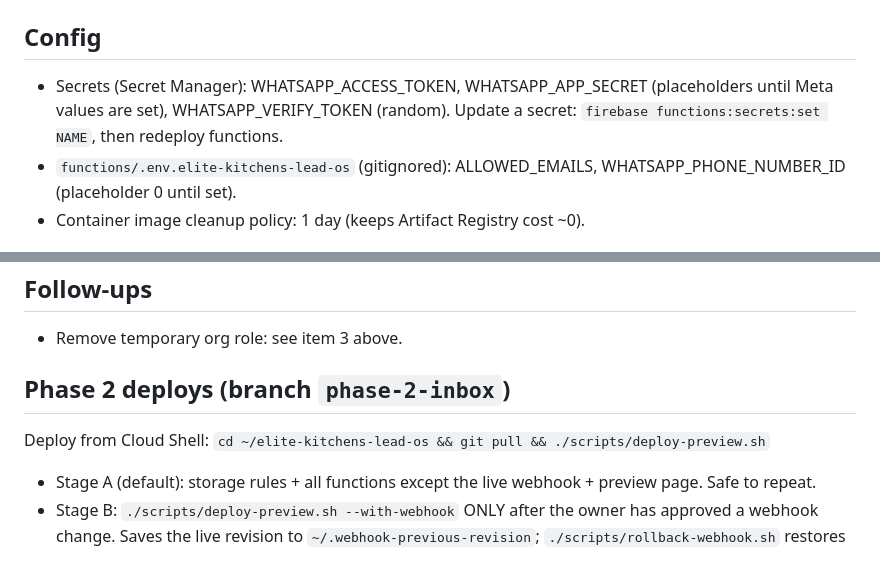
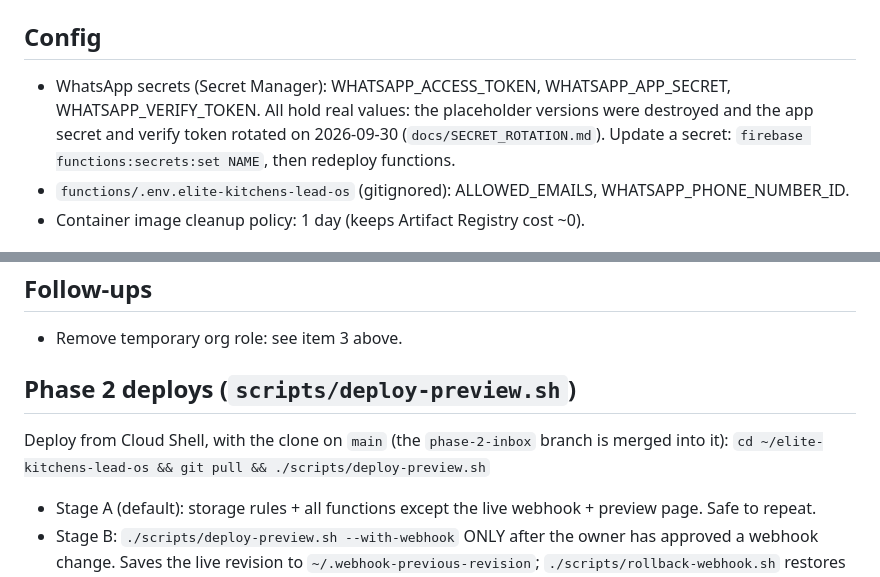
Before and after one commit to MiszczuDaddy/elite-kitchens-lead-os, a Markdown page: DEPLOY.md, 2 parts joined by grey strips. Drawn GitHub-style.

Commit message:
Docs: DEPLOY.md no longer calls the WhatsApp secrets placeholders or names the old branch
- Config: the WhatsApp secrets hold real values (placeholder versions were
  destroyed and the app secret and verify token rotated on 2026-09-30, see
  docs/SECRET_ROTATION.md); removed the "placeholder 0 until set" note on
  WHATSAPP_PHONE_NUMBER_ID.
- "Phase 2 deploys" heading now names the script instead of the phase-2-inbox
  branch, which is merged into main; the deploy line says to run it with the
  clone on main.
- The temporary org role follow-up is unchanged: its external state cannot
  be verified from the repository.

No application code, functions, Firebase configuration or live services
were changed.

Co-Authored-By: Claude Sonnet 5.5 <noreply@anthropic.com>

```diff
--- a/DEPLOY.md
+++ b/DEPLOY.md
@@ -23,9 +23,10 @@ The scripts run `npm --prefix functions install --omit=dev` and `firebase deploy
    `gcloud organizations remove-iam-policy-binding 1048933872885 --member=user:info@elitekitchens.ie --role=roles/orgpolicy.policyAdmin`
 
 ## Config
-- Secrets (Secret Manager): WHATSAPP_ACCESS_TOKEN, WHATSAPP_APP_SECRET (placeholders until Meta values are set),
-  WHATSAPP_VERIFY_TOKEN (random). Update a secret: `firebase functions:secrets:set NAME`, then redeploy functions.
-- `functions/.env.elite-kitchens-lead-os` (gitignored): ALLOWED_EMAILS, WHATSAPP_PHONE_NUMBER_ID (placeholder 0 until set).
+- WhatsApp secrets (Secret Manager): WHATSAPP_ACCESS_TOKEN, WHATSAPP_APP_SECRET, WHATSAPP_VERIFY_TOKEN. All hold real values: the placeholder
+  versions were destroyed and the app secret and verify token rotated on 2026-09-30 (`docs/SECRET_ROTATION.md`).
+  Update a secret: `firebase functions:secrets:set NAME`, then redeploy functions.
+- `functions/.env.elite-kitchens-lead-os` (gitignored): ALLOWED_EMAILS, WHATSAPP_PHONE_NUMBER_ID.
 - Container image cleanup policy: 1 day (keeps Artifact Registry cost ~0).
 
 ## Webhook cutover (2026-09-30): DONE, Chatwoot no longer receives WhatsApp
@@ -44,8 +45,8 @@ The scripts run `npm --prefix functions install --omit=dev` and `firebase deploy
 ## Follow-ups
 - Remove temporary org role: see item 3 above.
 
-## Phase 2 deploys (branch `phase-2-inbox`)
-Deploy from Cloud Shell: `cd ~/elite-kitchens-lead-os && git pull && ./scripts/deploy-preview.sh`
+## Phase 2 deploys (`scripts/deploy-preview.sh`)
+Deploy from Cloud Shell, with the clone on `main` (the `phase-2-inbox` branch is merged into it): `cd ~/elite-kitchens-lead-os && git pull && ./scripts/deploy-preview.sh`
 - Stage A (default): storage rules + all functions except the live webhook + preview page. Safe to repeat.
 - Stage B: `./scripts/deploy-preview.sh --with-webhook` ONLY after the owner has approved a webhook change.
   Saves the live revision to `~/.webhook-previous-revision`; `./scripts/rollback-webhook.sh` restores it in seconds.
```
